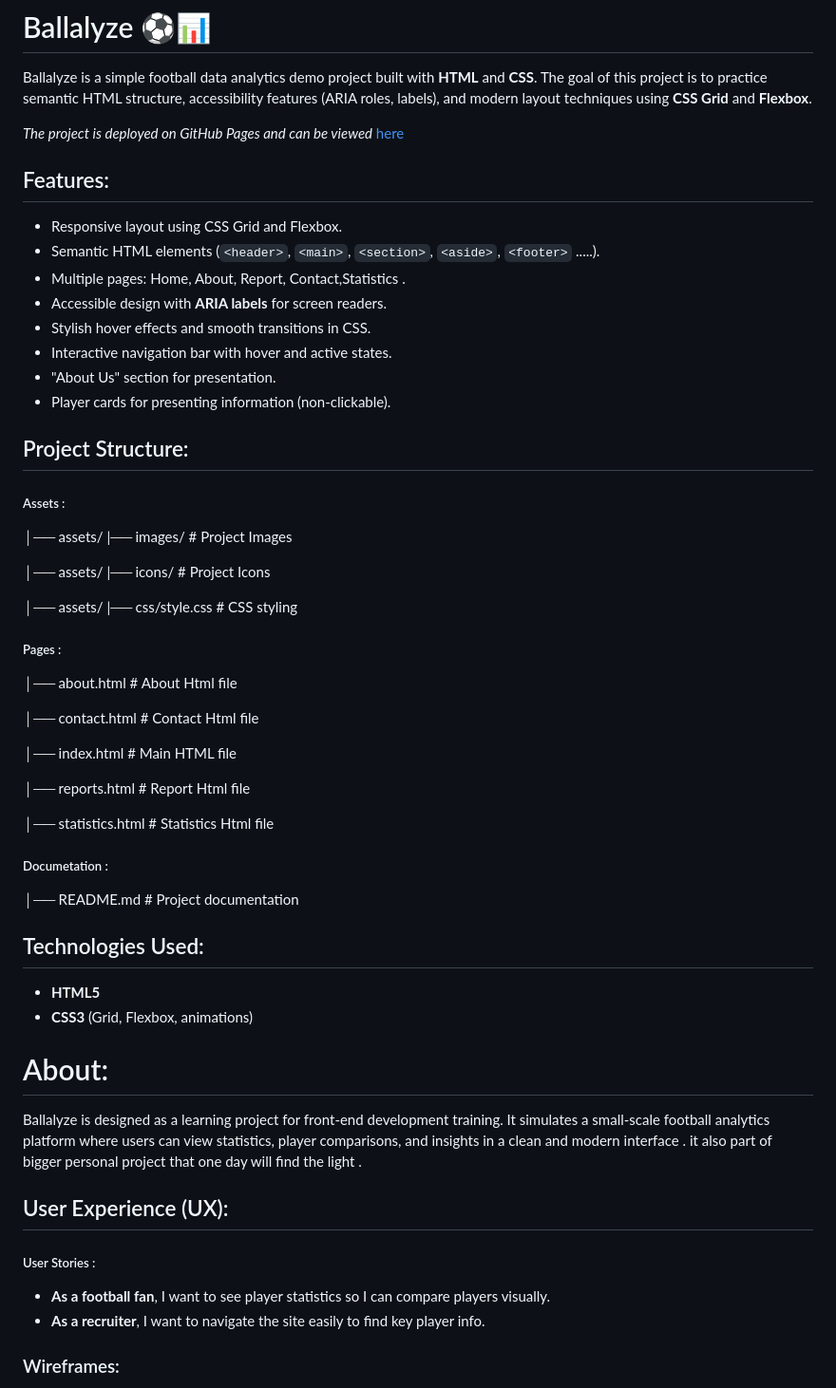
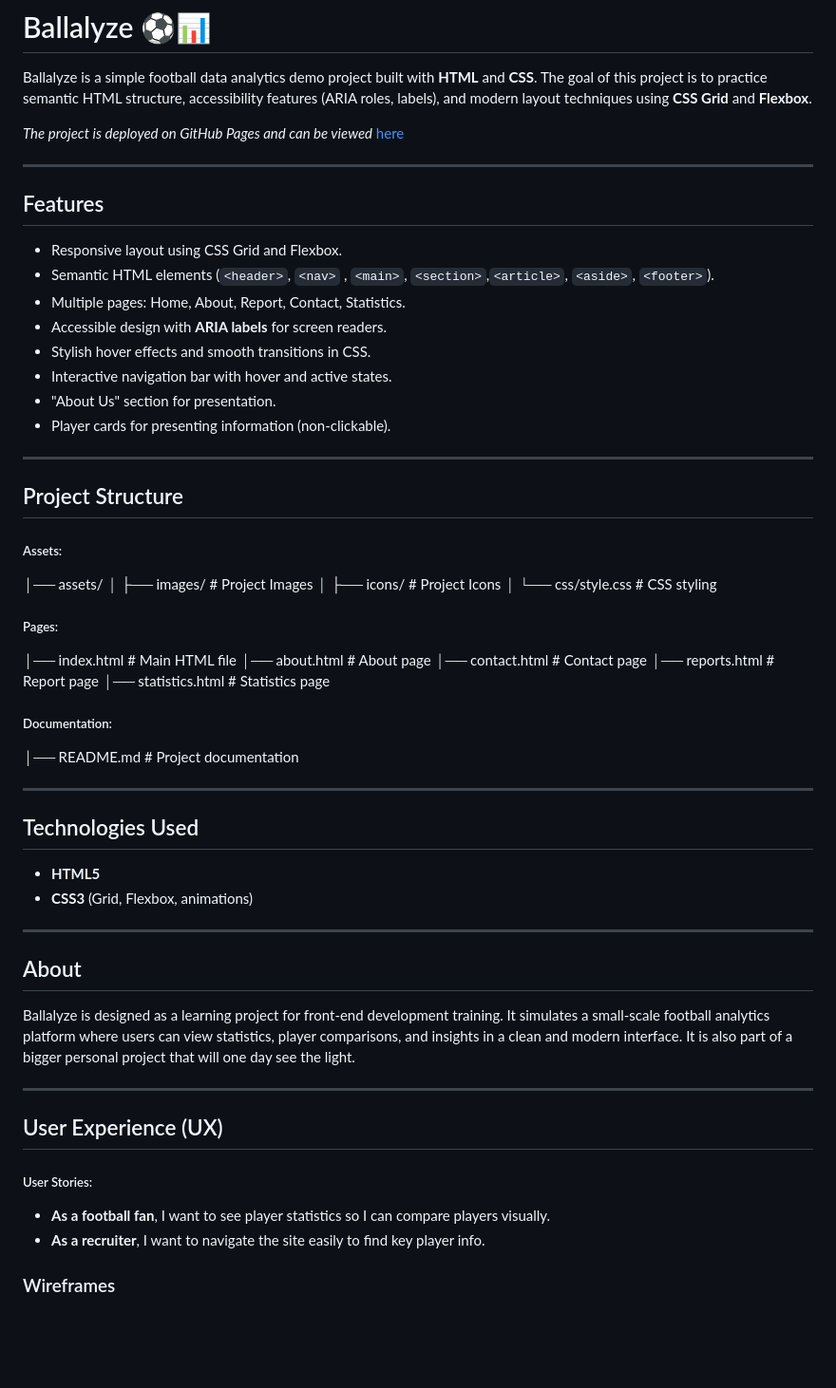
Before and after one commit to Tarik-Box/PP1-Idea-0, a Markdown page: README.md, the part around the change printed below. Shown: that part at 95% size. Drawn GitHub-style; blank space fills up the shorter version.

```diff
--- a/README.md
+++ b/README.md
@@ -5,59 +5,65 @@ The goal of this project is to practice semantic HTML structure, accessibility f
 
 *The project is deployed on GitHub Pages and can be viewed* [here](https://tarik-box.github.io/PP1-Idea-0/)
 
-## Features:
+---
 
-* Responsive layout using CSS Grid and Flexbox.
-* Semantic HTML elements (`<header>`, `<main>`, `<section>`, `<aside>`, `<footer>` .....).
-* Multiple pages: Home, About, Report, Contact,Statistics .
-* Accessible design with **ARIA labels** for screen readers.
-* Stylish hover effects and smooth transitions in CSS.
-* Interactive navigation bar with hover and active states.
-* "About Us" section for presentation.
-* Player cards for presenting information (non-clickable).
+## Features
 
-## Project Structure:
+- Responsive layout using CSS Grid and Flexbox.
+- Semantic HTML elements (`<header>`, `<nav>` , `<main>`, `<section>`,`<article>`, `<aside>`, `<footer>`).
+- Multiple pages: Home, About, Report, Contact, Statistics.
+- Accessible design with **ARIA labels** for screen readers.
+- Stylish hover effects and smooth transitions in CSS.
+- Interactive navigation bar with hover and active states.
+- "About Us" section for presentation.
+- Player cards for presenting information (non-clickable).
 
-##### Assets :
+---
 
-│── assets/ |── images/       # Project Images
+## Project Structure
 
-│── assets/ |── icons/        # Project Icons
+##### Assets:
 
-│── assets/ |── css/style.css       # CSS styling
+│── assets/
+│   ├── images/       # Project Images
+│   ├── icons/        # Project Icons
+│   └── css/style.css # CSS styling
 
-##### Pages :
-
-│── about.html	       # About Html file
-
-│── contact.html	        # Contact Html file
+##### Pages:
 
 │── index.html       # Main HTML file
+│── about.html       # About page
+│── contact.html     # Contact page
+│── reports.html     # Report page
+│── statistics.html  # Statistics page
 
-│── reports.html       # Report Html file
-
-│── statistics.html        # Statistics Html file
-
-##### Documetation :
+##### Documentation:
 
 │── README.md        # Project documentation
 
-## Technologies Used:
+---
+
+## Technologies Used
 
 - **HTML5**
 - **CSS3** (Grid, Flexbox, animations)
 
-# About:
+---
+
+## About
 
 Ballalyze is designed as a learning project for front-end development training.
-It simulates a small-scale football analytics platform where users can view statistics, player comparisons, and insights in a clean and modern interface . it also part of bigger personal project that one day will find the light .
+It simulates a small-scale football analytics platform where users can view statistics, player comparisons, and insights in a clean and modern interface.
+It is also part of a bigger personal project that will one day see the light.
 
-## User Experience (UX):
+---
 
-##### User Stories :
+## User Experience (UX)
+
+##### User Stories:
 
 - **As a football fan**, I want to see player statistics so I can compare players visually.
 - **As a recruiter**, I want to navigate the site easily to find key player info.
 
-### Wireframes:
+### Wireframes
 
```
Also changed, not shown: other parts of README.md (+38 -16 lines), assets/images/readme/about.png (added), assets/images/readme/contact.png (added), assets/images/readme/home.png (renamed from assets/images/wf-home.png), assets/images/readme/report.png (renamed from assets/images/wf-rest.png), assets/images/readme/resp-1.png (renamed from assets/images/resp-1.png), assets/images/readme/resp-2.png (renamed from assets/images/resp-2.png).
